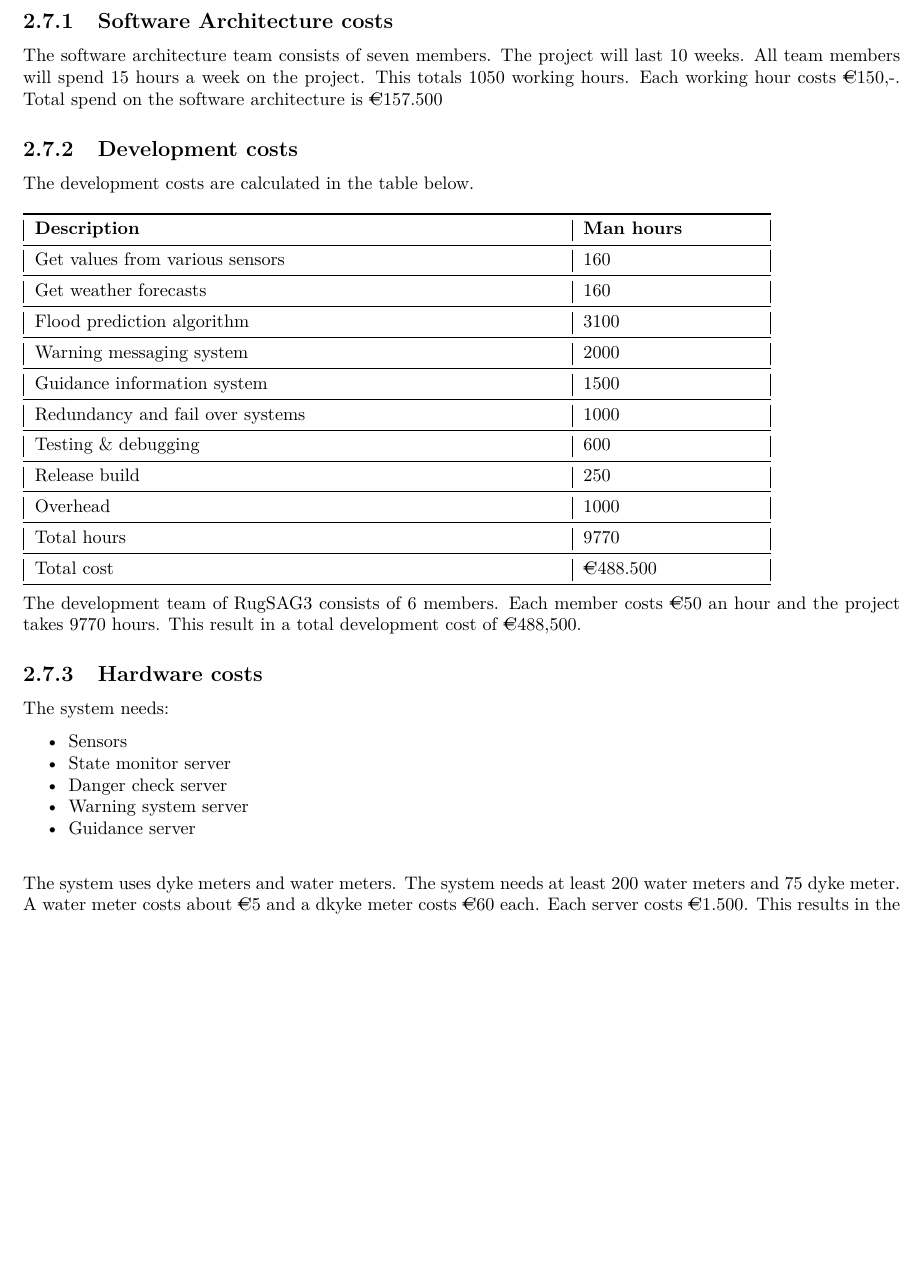
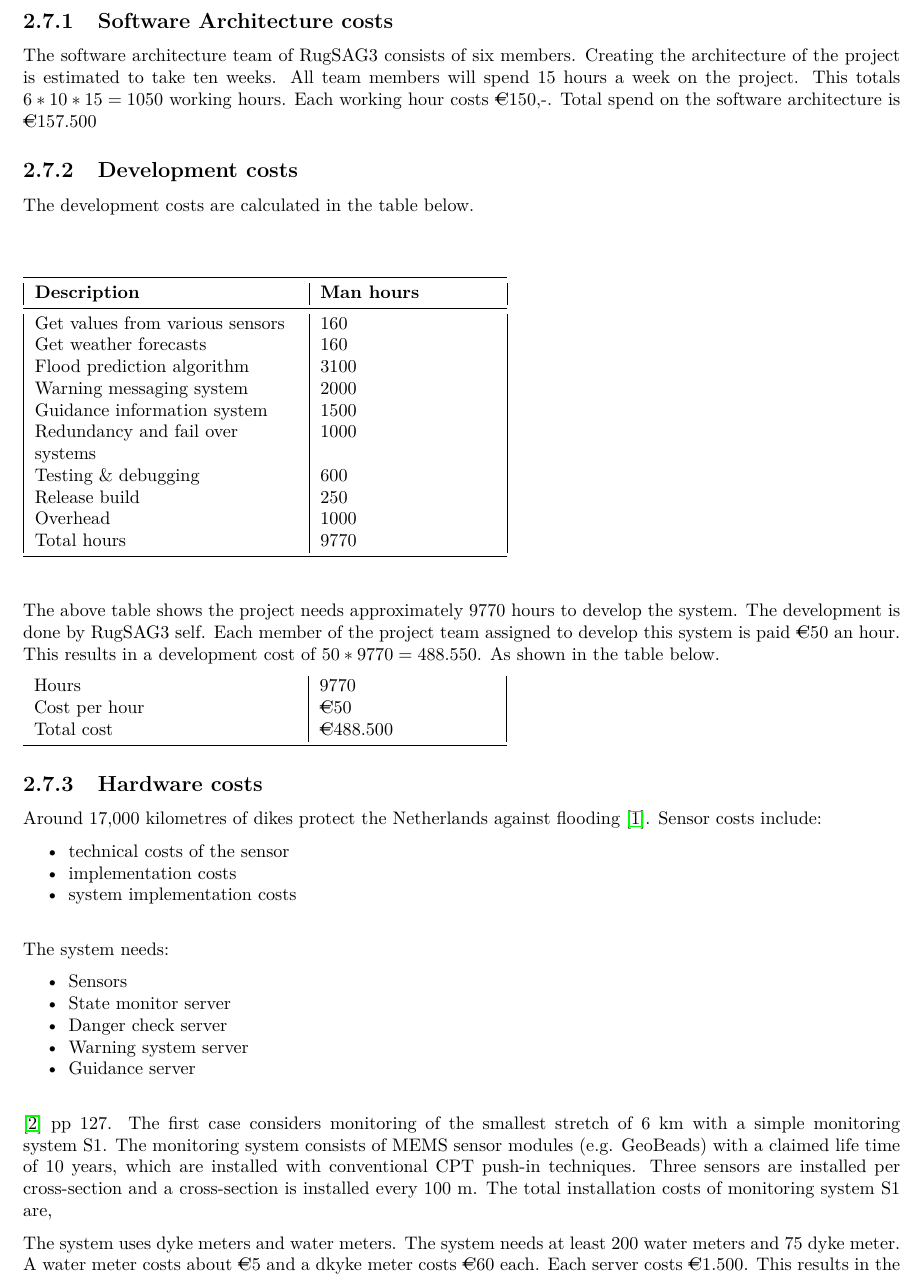
Before and after one commit to jeroenbrandsma/SA3, a LaTeX document (report.tex, which reads 2-business/business.tex): part of page 12 of 42, cut so that both start at the same text, the shorter picture padded with empty space. Compiled offline with pdfLaTeX.

Commit message:
Researched costs allot, need to discuss

```diff
--- a/2-business/business.tex
+++ b/2-business/business.tex
@@ -213,30 +213,47 @@ The Netherlands is divided into several safety regions. A safety region consists
 The financial model will be a low product price. This in order to price the product low in the market. A service description for maintenance will be offered. Also updates will be sold to the customer\\
 
 \subsection{Software Architecture costs}
-The software architecture team consists of seven members. The project will last 10 weeks. All team members will spend 15 hours a week on the project. This totals 1050 working hours. Each working hour costs \euro{}150,-. Total spend on the software architecture is \euro{}157.500
+The software architecture team of \CompanyName consists of six members. Creating the architecture of the project is estimated to take ten weeks. All team members will spend 15 hours a week on the project. This totals $6*10*15=1050$ working hours. Each working hour costs \euro{}150,-. Total spend on the software architecture is \euro{}157.500
 
 \subsection{Development costs}
 The development costs are calculated in the table below.\\
 \newline
-\begin{tabular}{|L{\tw{0.6}}|L{\tw{0.2}}|}
+\begin{longtable}{|L{\tw{0.3}}|L{\tw{0.2}}|}
 	\toprule
 	\textbf{Description} & \textbf{Man hours} \\ \midrule
-	Get values from various sensors & 160 \\ \midrule
-	Get weather forecasts & 160 \\ \midrule
-	Flood prediction algorithm & 3100 \\ \midrule
-	Warning messaging system  & 2000 \\ \midrule
-	Guidance information system & 1500 \\ \midrule
-	Redundancy and fail over systems & 1000 \\ \midrule
-	Testing \& debugging & 600 \\ \midrule
-	Release build & 250 \\ \midrule
-	Overhead & 1000 \\ \midrule
+	Get values from various sensors & 160 \\
+	Get weather forecasts & 160 \\
+	Flood prediction algorithm & 3100 \\
+	Warning messaging system  & 2000 \\
+	Guidance information system & 1500 \\
+	Redundancy and fail over systems & 1000 \\
+	Testing \& debugging & 600 \\
+	Release build & 250 \\
+	Overhead & 1000 \\
 	Total hours & 9770 \\ \midrule
-	Total cost & \euro{}488.500 \\ \bottomrule
-\end{tabular}\\
-\newline
-The development team of \CompanyName consists of 6 members. Each member costs  \euro{}{}50 an hour and the project takes 9770 hours. This result in a total development cost of \euro{}{}488,500.
+\end{longtable}
+
+\todo{add talbe refs?}
+The above table shows the project needs approximately 9770 hours to develop the system. The development is done by \CompanyName self. Each member of the project team assigned to develop this system is paid \euro{}50 an hour. This results in a development cost of $50*9770=488.550$. As shown in the table below.
+
+\todo{add the duration?}
+%Members & 6 \\
+%Duration & $\approx$41 weeks \\
+\begin{tabular}{L{\tw{0.3}}|L{\tw{0.2}}|}
+Hours & 9770 \\
+Cost per hour & \euro{}50 \\
+Total cost & \euro{}488.500 \\ \bottomrule
+\end{tabular}
 
 \subsection{Hardware costs}
+Around 17,000 kilometres of dikes protect the Netherlands against flooding \cite{DMC}.
+Sensor costs include:
+\begin{itemize}
+	\item technical costs of the sensor
+	\item implementation costs
+	\item system implementation costs
+\end{itemize}
+
 The system needs:
 \begin{itemize}
 	\item Sensors
@@ -245,6 +262,13 @@ The system needs:
 	\item {Warning system server}
 	\item {Guidance server}
 \end{itemize}
+
+%Spaargaren2012.pdf. p127, thank god.
+\cite{UvAPHD} pp 127.
+The first case considers monitoring of the smallest stretch of 6 km with a simple monitoring
+system S1. The monitoring system consists of MEMS sensor modules (e.g. GeoBeads) with a claimed life time of 10 years, which are installed with conventional CPT push-in techniques. Three sensors are installed per cross-section and a cross-section is installed every 100 m. The total installation costs of monitoring system S1 are,
+
+
 The system uses dyke meters and water meters. The system needs at least 200 water meters and 75 dyke meter. A water meter costs about \euro{}5 and a dkyke meter costs \euro{}60 each. Each server costs \euro{}1.500. This results in the minimum hardware costs of be \euro{}11,500. \\
  However, it is very important that the system doesn't fail. So if a few components or sensors fail, the system should still be fully functional. To make sure the system won't fail if a component fails, the hardware is redundantly set up four times.\\
  The total hardware costs then results in: \euro{}46.000
```
Also changed, not shown: customization.tex (+20 -0 lines), library.bib (+13 -0 lines), report.tex (+1 -0 lines), OtherFloodProjects/05.pdf (added), OtherFloodProjects/blaat/Paper_Jonathan Simm_Interpreting sensor measurements in dikes_nov2012.pdf (added), OtherFloodProjects/blaat/SBIR brochure The power of public procurement.pdf (added), 2-business/business.tex (1 more changed lines), 1 other file.
